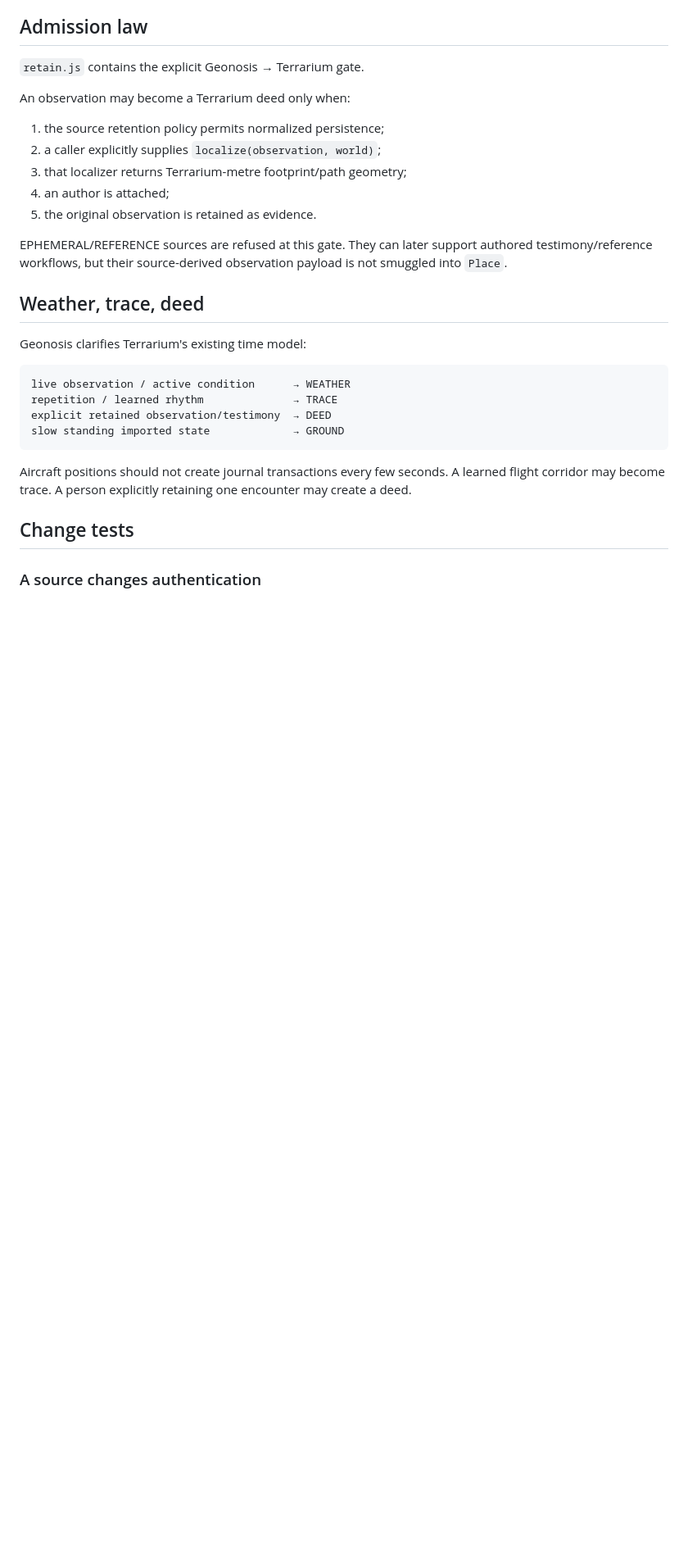
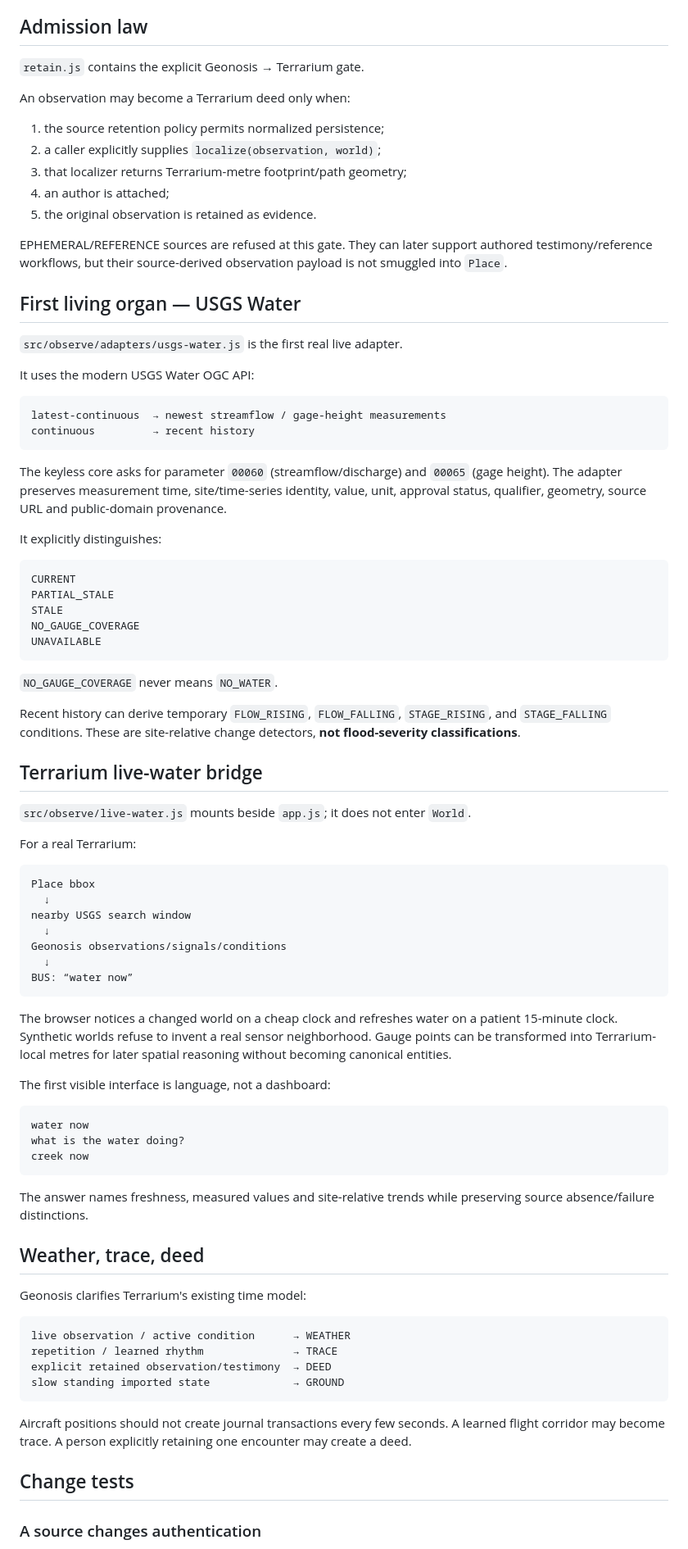
Before and after one commit to hartswf0/terrarium, a Markdown page: GEONOSIS.md, the part around one of its changes. Shown at 82% size. Drawn GitHub-style; blank space fills up the shorter version.

````diff
--- a/GEONOSIS.md
+++ b/GEONOSIS.md
@@ -126,6 +150,61 @@ An observation may become a Terrarium deed only when:
 5. the original observation is retained as evidence.
 
 EPHEMERAL/REFERENCE sources are refused at this gate. They can later support authored testimony/reference workflows, but their source-derived observation payload is not smuggled into `Place`.
+
+## First living organ — USGS Water
+
+`src/observe/adapters/usgs-water.js` is the first real live adapter.
+
+It uses the modern USGS Water OGC API:
+
+```text
+latest-continuous  → newest streamflow / gage-height measurements
+continuous         → recent history
+```
+
+The keyless core asks for parameter `00060` (streamflow/discharge) and `00065` (gage height). The adapter preserves measurement time, site/time-series identity, value, unit, approval status, qualifier, geometry, source URL and public-domain provenance.
+
+It explicitly distinguishes:
+
+```text
+CURRENT
+PARTIAL_STALE
+STALE
+NO_GAUGE_COVERAGE
+UNAVAILABLE
+```
+
+`NO_GAUGE_COVERAGE` never means `NO_WATER`.
+
+Recent history can derive temporary `FLOW_RISING`, `FLOW_FALLING`, `STAGE_RISING`, and `STAGE_FALLING` conditions. These are site-relative change detectors, **not flood-severity classifications**.
+
+## Terrarium live-water bridge
+
+`src/observe/live-water.js` mounts beside `app.js`; it does not enter `World`.
+
+For a real Terrarium:
+
+```text
+Place bbox
+  ↓
+nearby USGS search window
+  ↓
+Geonosis observations/signals/conditions
+  ↓
+BUS: “water now”
+```
+
+The browser notices a changed world on a cheap clock and refreshes water on a patient 15-minute clock. Synthetic worlds refuse to invent a real sensor neighborhood. Gauge points can be transformed into Terrarium-local metres for later spatial reasoning without becoming canonical entities.
+
+The first visible interface is language, not a dashboard:
+
+```text
+water now
+what is the water doing?
+creek now
+```
+
+The answer names freshness, measured values and site-relative trends while preserving source absence/failure distinctions.
 
 ## Weather, trace, deed
 
````
Also changed, not shown: other parts of GEONOSIS.md (+54 -15 lines).
